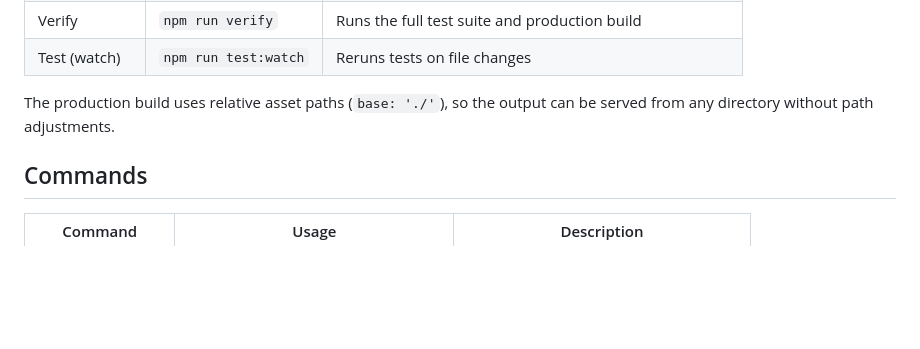
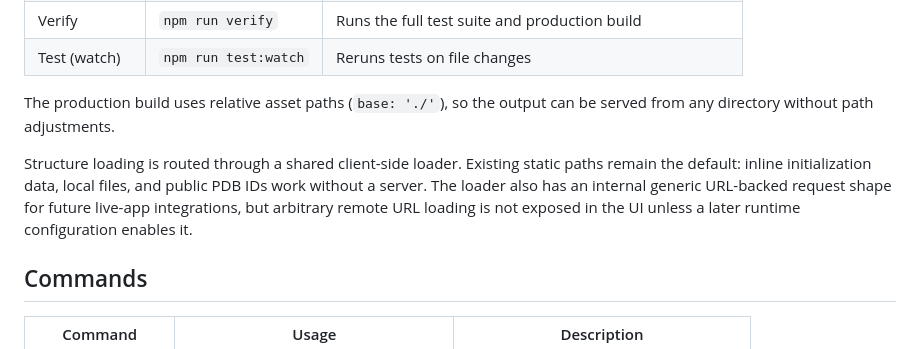
Before and after one commit to scott-arne/3dmol-js-gui, a Markdown page: README.md, the part around the change. GitHub-like rendering; blank space fills up the shorter version.

Commit message:
docs: describe shared loading boundary

```diff
--- a/README.md
+++ b/README.md
@@ -40,6 +40,12 @@ Or use **File > Load...** to open a local structure file (PDB, SDF, MOL2, XYZ, C
 | Test (watch) | `npm run test:watch` | Reruns tests on file changes |
 
 The production build uses relative asset paths (`base: './'`), so the output can be served from any directory without path adjustments.
+
+Structure loading is routed through a shared client-side loader. Existing static
+paths remain the default: inline initialization data, local files, and public PDB
+IDs work without a server. The loader also has an internal generic URL-backed
+request shape for future live-app integrations, but arbitrary remote URL loading
+is not exposed in the UI unless a later runtime configuration enables it.
 
 ## Commands
 
```
